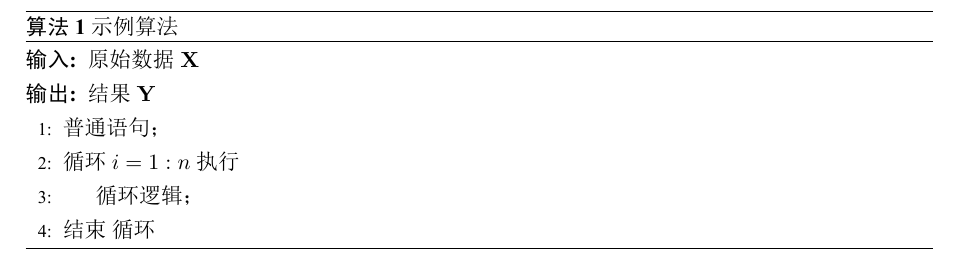
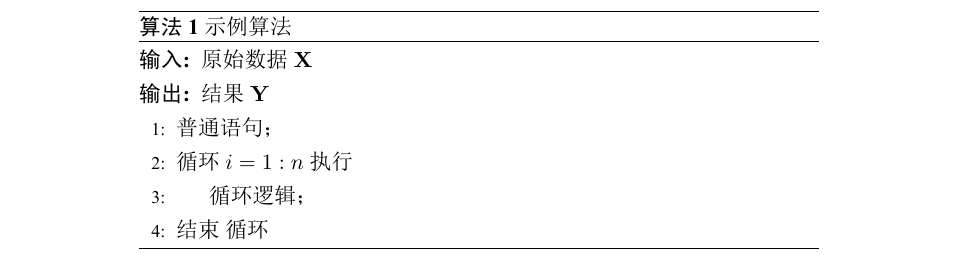
Before and after one commit to DUT-HPC/DUT-TEX-TEMPLATE, a LaTeX thesis (main.tex, which reads chapter01.tex): part of page 7 of 13, cut so that both start at the same text. The pictures show the PDF file main.pdf that the author committed with the source.

Commit message:
modified algorithm.

```diff
--- a/chapter01.tex
+++ b/chapter01.tex
@@ -35,7 +35,10 @@
 
 \section{算法流程的书写}
 
-\begin{algorithm}
+\begin{figure}
+    \centering
+    \begin{minipage}{0.75\linewidth}
+        \begin{algorithm}[H]
             \caption{示例算法}
             \label{alg-1}
             \begin{algorithmic}[1]
@@ -47,6 +50,8 @@
                 \EndFor
             \end{algorithmic}
         \end{algorithm}
+    \end{minipage}
+\end{figure}
 
 \section{列表的使用}
 
```
Also changed, not shown: README.md, main.pdf. Lines whose indentation alone changed are shown as unchanged.
